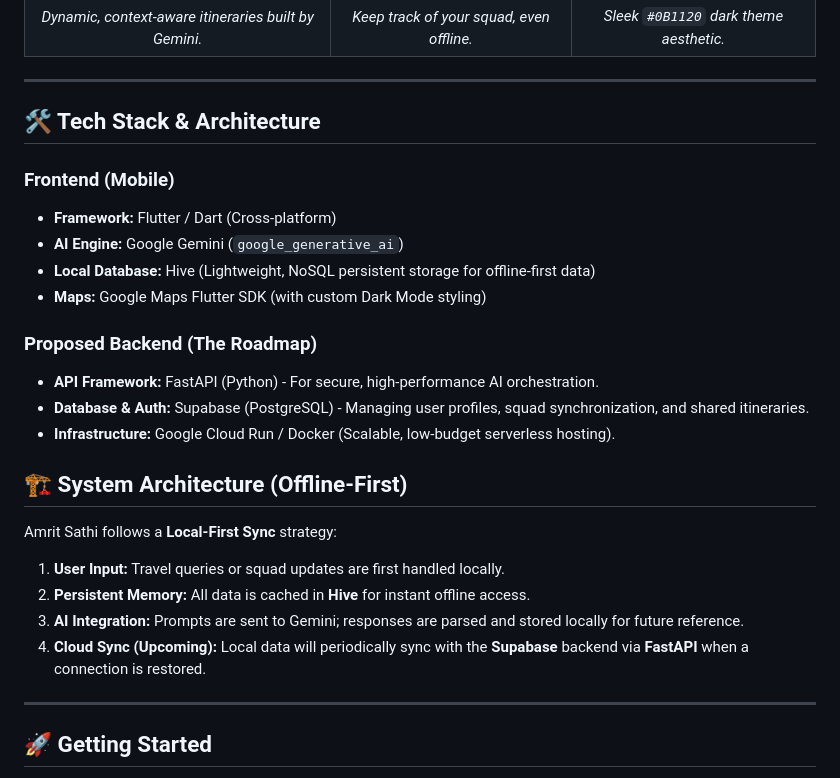
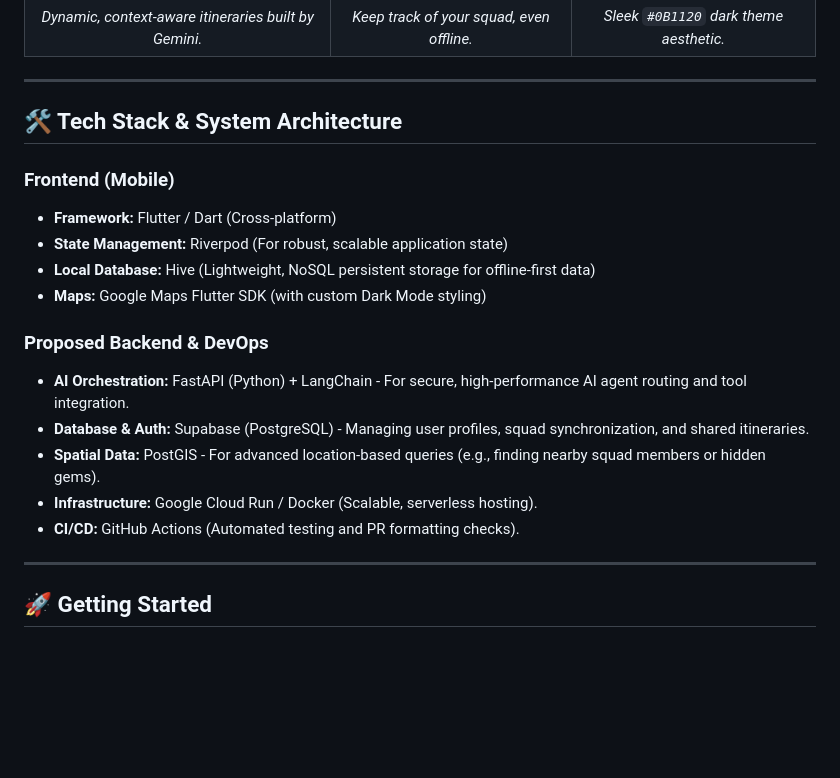
Before and after one commit to divyant06/Amrit-Sathi, a Markdown page: README.md, the part around the change. GitHub-like rendering; blank space fills up the shorter version.

Commit message:
Revise Tech Stack and Architecture sections
Updated tech stack and architecture details in the README.

```diff
--- a/README.md
+++ b/README.md
@@ -42,25 +42,21 @@ Built natively with **Flutter** and powered dynamically by **Google Gemini**, Am
 | *Dynamic, context-aware itineraries built by Gemini.* | *Keep track of your squad, even offline.* | *Sleek `#0B1120` dark theme aesthetic.* |
 
 ---
-## 🛠️ Tech Stack & Architecture
+## 🛠️ Tech Stack & System Architecture
 
 ### **Frontend (Mobile)**
 * **Framework:** Flutter / Dart (Cross-platform)
-* **AI Engine:** Google Gemini (`google_generative_ai`)
+* **State Management:** Riverpod (For robust, scalable application state)
 * **Local Database:** Hive (Lightweight, NoSQL persistent storage for offline-first data)
 * **Maps:** Google Maps Flutter SDK (with custom Dark Mode styling)
 
-### **Proposed Backend (The Roadmap)**
-* **API Framework:** FastAPI (Python) - For secure, high-performance AI orchestration.
+### **Proposed Backend & DevOps**
+* **AI Orchestration:** FastAPI (Python) + LangChain - For secure, high-performance AI agent routing and tool integration.
 * **Database & Auth:** Supabase (PostgreSQL) - Managing user profiles, squad synchronization, and shared itineraries.
-* **Infrastructure:** Google Cloud Run / Docker (Scalable, low-budget serverless hosting).
-## 🏗️ System Architecture (Offline-First)
+* **Spatial Data:** PostGIS - For advanced location-based queries (e.g., finding nearby squad members or hidden gems).
+* **Infrastructure:** Google Cloud Run / Docker (Scalable, serverless hosting).
+* **CI/CD:** GitHub Actions (Automated testing and PR formatting checks).
 
-Amrit Sathi follows a **Local-First Sync** strategy:
-1. **User Input:** Travel queries or squad updates are first handled locally.
-2. **Persistent Memory:** All data is cached in **Hive** for instant offline access.
-3. **AI Integration:** Prompts are sent to Gemini; responses are parsed and stored locally for future reference.
-4. **Cloud Sync (Upcoming):** Local data will periodically sync with the **Supabase** backend via **FastAPI** when a connection is restored.
 ---
 
 ## 🚀 Getting Started
```
